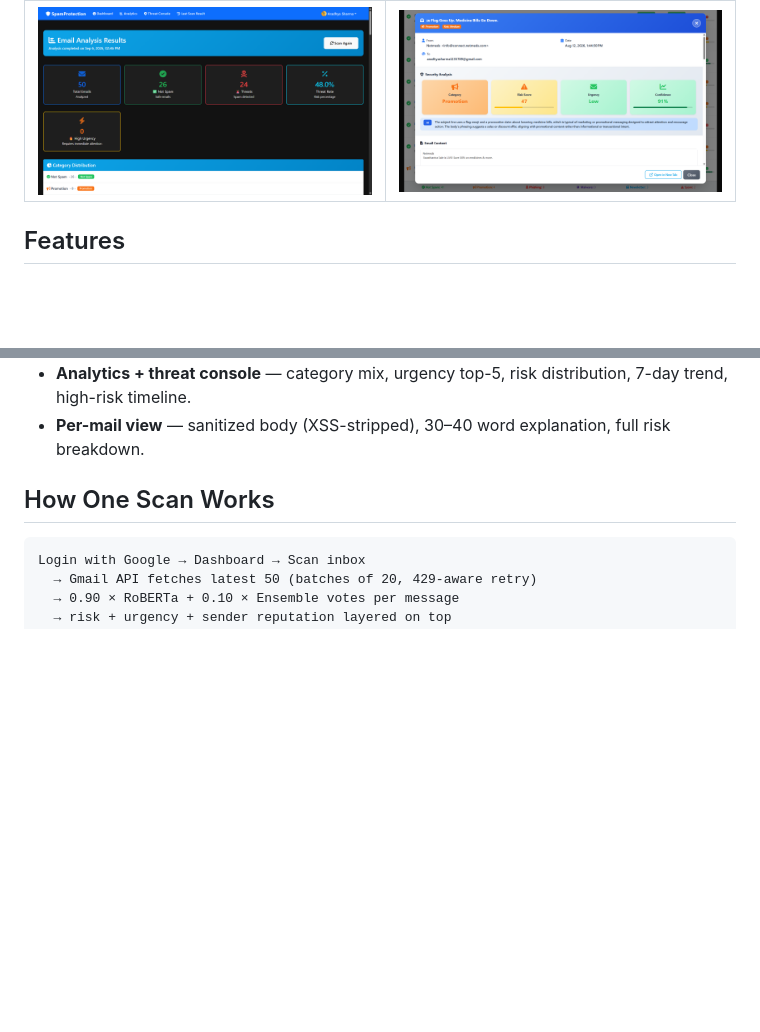
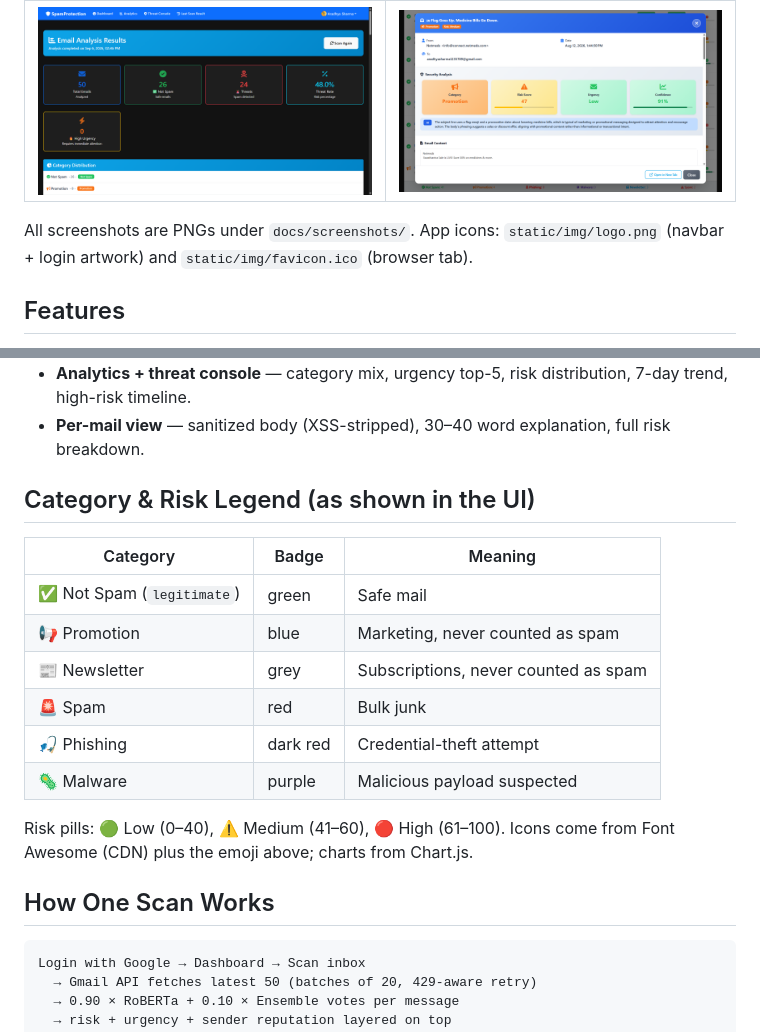
Before and after one commit to abhisheksharma611/AI-Powered-Email-Spam-Detection-and-Threat-Analysis, a Markdown page: README.md, 2 parts joined by grey strips. GitHub-like rendering; blank space fills up the shorter version.

```diff
--- a/README.md
+++ b/README.md
@@ -20,6 +20,9 @@ project by **Abhishek Kumar T**. No hosting, no data leaves your machine.
 |---|---|
 | ![Results table](docs/screenshots/results.png) | ![Email view with analysis](docs/screenshots/email-view.png) |
 
+All screenshots are PNGs under `docs/screenshots/`. App icons: `static/img/logo.png`
+(navbar + login artwork) and `static/img/favicon.ico` (browser tab).
+
 ## Features
 
 - **6-class classification** — legitimate, spam, promotion, phishing, malware,
@@ -41,6 +44,20 @@ project by **Abhishek Kumar T**. No hosting, no data leaves your machine.
   distribution, 7-day trend, high-risk timeline.
 - **Per-mail view** — sanitized body (XSS-stripped), 30–40 word explanation,
   full risk breakdown.
+
+## Category & Risk Legend (as shown in the UI)
+
+| Category | Badge | Meaning |
+|---|---|---|
+| ✅ Not Spam (`legitimate`) | green | Safe mail |
+| 📢 Promotion | blue | Marketing, never counted as spam |
+| 📰 Newsletter | grey | Subscriptions, never counted as spam |
+| 🚨 Spam | red | Bulk junk |
+| 🎣 Phishing | dark red | Credential-theft attempt |
+| 🦠 Malware | purple | Malicious payload suspected |
+
+Risk pills: 🟢 Low (0–40), ⚠️ Medium (41–60), 🔴 High (61–100).
+Icons come from Font Awesome (CDN) plus the emoji above; charts from Chart.js.
 
 ## How One Scan Works
 
```
Also changed, not shown: other parts of README.md (+107 -21 lines).
